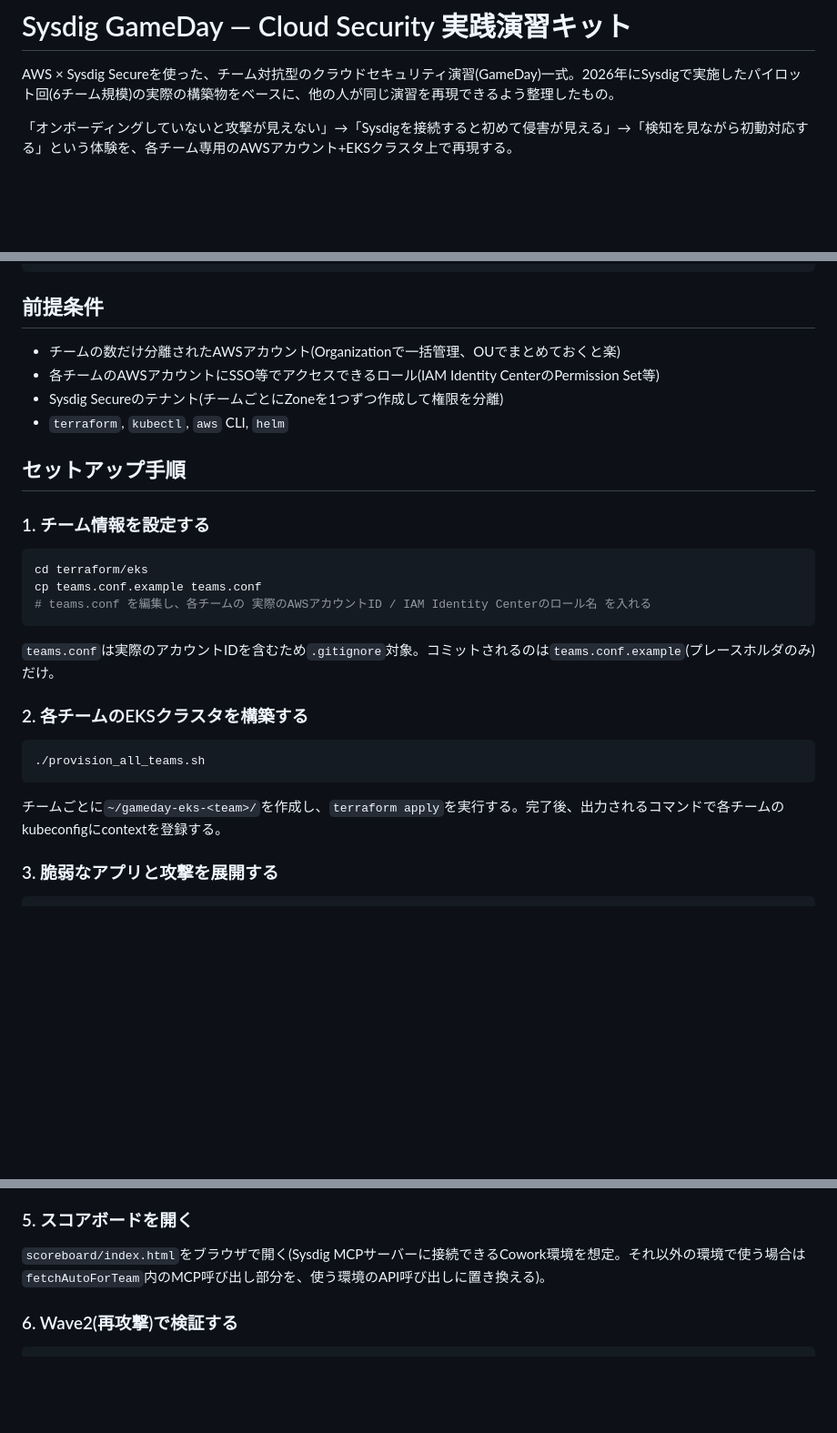
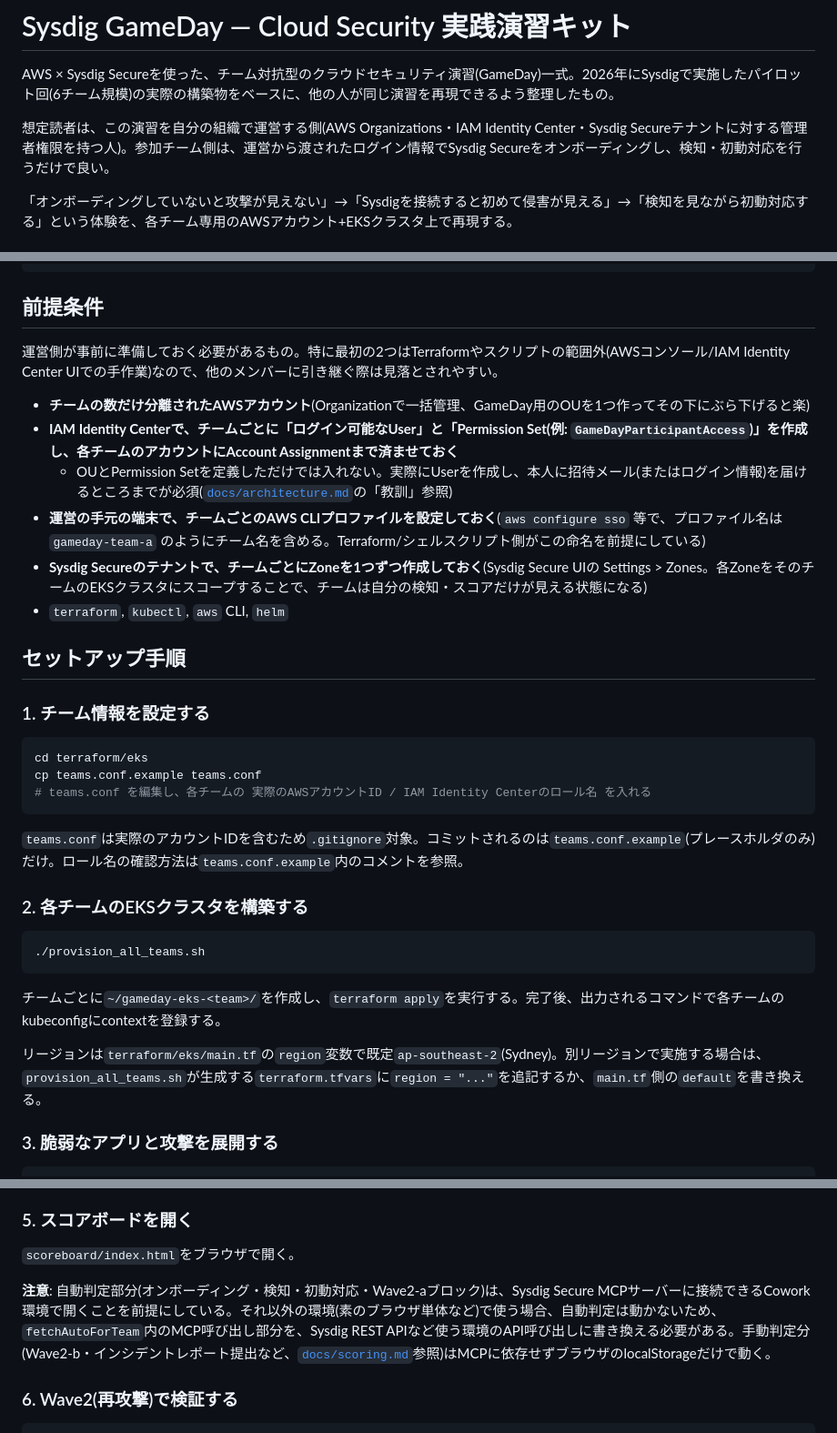
Before and after one commit to keitahigaki-prog/sysdig-gameday-cloud-security, a Markdown page: README.md, 3 parts joined by grey strips. Shown at 91% size. GitHub-like rendering; blank space fills up the shorter version.

Commit message:
READMEに展開先向けの前提条件・注意点を補強
- IAM Identity CenterでのUser/Permission Set作成までが必須であることを明示
- AWS CLIプロファイル命名規則、Sysdig Zone作成、リージョン変更方法を追記
- スコアボードのCowork MCP依存を手順5で目立たせる

Co-Authored-By: Claude Sonnet 5 <noreply@anthropic.com>

````diff
--- a/README.md
+++ b/README.md
@@ -1,6 +1,8 @@
 # Sysdig GameDay — Cloud Security 実践演習キット
 
 AWS × Sysdig Secureを使った、チーム対抗型のクラウドセキュリティ演習(GameDay)一式。2026年にSysdigで実施したパイロット回(6チーム規模)の実際の構築物をベースに、他の人が同じ演習を再現できるよう整理したもの。
+
+想定読者は、この演習を自分の組織で運営する側(AWS Organizations・IAM Identity Center・Sysdig Secureテナントに対する管理者権限を持つ人)。参加チーム側は、運営から渡されたログイン情報でSysdig Secureをオンボーディングし、検知・初動対応を行うだけで良い。
 
 「オンボーディングしていないと攻撃が見えない」→「Sysdigを接続すると初めて侵害が見える」→「検知を見ながら初動対応する」という体験を、各チーム専用のAWSアカウント+EKSクラスタ上で再現する。
 
@@ -27,9 +29,13 @@ docs/             設計・採点・撤去手順のドキュメント
 
 ## 前提条件
 
-- チームの数だけ分離されたAWSアカウント(Organizationで一括管理、OUでまとめておくと楽)
-- 各チームのAWSアカウントにSSO等でアクセスできるロール(IAM Identity CenterのPermission Set等)
-- Sysdig Secureのテナント(チームごとにZoneを1つずつ作成して権限を分離)
+運営側が事前に準備しておく必要があるもの。特に最初の2つはTerraformやスクリプトの範囲外(AWSコンソール/IAM Identity Center UIでの手作業)なので、他のメンバーに引き継ぐ際は見落とされやすい。
+
+- **チームの数だけ分離されたAWSアカウント**(Organizationで一括管理、GameDay用のOUを1つ作ってその下にぶら下げると楽)
+- **IAM Identity Centerで、チームごとに「ログイン可能なUser」と「Permission Set(例: `GameDayParticipantAccess`)」を作成し、各チームのアカウントにAccount Assignmentまで済ませておく**
+  - OUとPermission Setを定義しただけでは入れない。実際にUserを作成し、本人に招待メール(またはログイン情報)を届けるところまでが必須([`docs/architecture.md`](docs/architecture.md)の「教訓」参照)
+- **運営の手元の端末で、チームごとのAWS CLIプロファイルを設定しておく**(`aws configure sso` 等で、プロファイル名は `gameday-team-a` のようにチーム名を含める。Terraform/シェルスクリプト側がこの命名を前提にしている)
+- **Sysdig Secureのテナントで、チームごとにZoneを1つずつ作成しておく**(Sysdig Secure UIの Settings > Zones。各ZoneをそのチームのEKSクラスタにスコープすることで、チームは自分の検知・スコアだけが見える状態になる)
 - `terraform`, `kubectl`, `aws` CLI, `helm`
 
 ## セットアップ手順
@@ -42,7 +48,7 @@ cp teams.conf.example teams.conf
 # teams.conf を編集し、各チームの 実際のAWSアカウントID / IAM Identity Centerのロール名 を入れる
 ```
 
-`teams.conf`は実際のアカウントIDを含むため`.gitignore`対象。コミットされるのは`teams.conf.example`(プレースホルダのみ)だけ。
+`teams.conf`は実際のアカウントIDを含むため`.gitignore`対象。コミットされるのは`teams.conf.example`(プレースホルダのみ)だけ。ロール名の確認方法は`teams.conf.example`内のコメントを参照。
 
 ### 2. 各チームのEKSクラスタを構築する
 
@@ -51,6 +57,8 @@ cp teams.conf.example teams.conf
 ```
 
 チームごとに`~/gameday-eks-<team>/`を作成し、`terraform apply`を実行する。完了後、出力されるコマンドで各チームのkubeconfigにcontextを登録する。
+
+リージョンは`terraform/eks/main.tf`の`region`変数で既定`ap-southeast-2`(Sydney)。別リージョンで実施する場合は、`provision_all_teams.sh`が生成する`terraform.tfvars`に`region = "..."`を追記するか、`main.tf`側の`default`を書き換える。
 
 ### 3. 脆弱なアプリと攻撃を展開する
 
@@ -68,7 +76,9 @@ kubectl --context <team> apply -f k8s/03_attacks_webshell.yaml
 
 ### 5. スコアボードを開く
 
-`scoreboard/index.html`をブラウザで開く(Sysdig MCPサーバーに接続できるCowork環境を想定。それ以外の環境で使う場合は`fetchAutoForTeam`内のMCP呼び出し部分を、使う環境のAPI呼び出しに置き換える)。
+`scoreboard/index.html`をブラウザで開く。
+
+**注意**: 自動判定部分(オンボーディング・検知・初動対応・Wave2-aブロック)は、Sysdig Secure MCPサーバーに接続できるCowork環境で開くことを前提にしている。それ以外の環境(素のブラウザ単体など)で使う場合、自動判定は動かないため、`fetchAutoForTeam`内のMCP呼び出し部分を、Sysdig REST APIなど使う環境のAPI呼び出しに書き換える必要がある。手動判定分(Wave2-b・インシデントレポート提出など、[`docs/scoring.md`](docs/scoring.md)参照)はMCPに依存せずブラウザのlocalStorageだけで動く。
 
 ### 6. Wave2(再攻撃)で検証する
 
````
